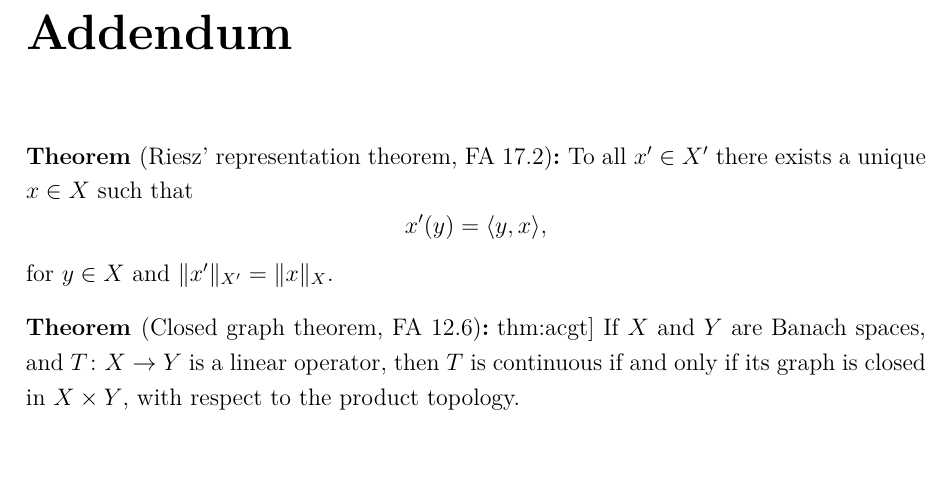
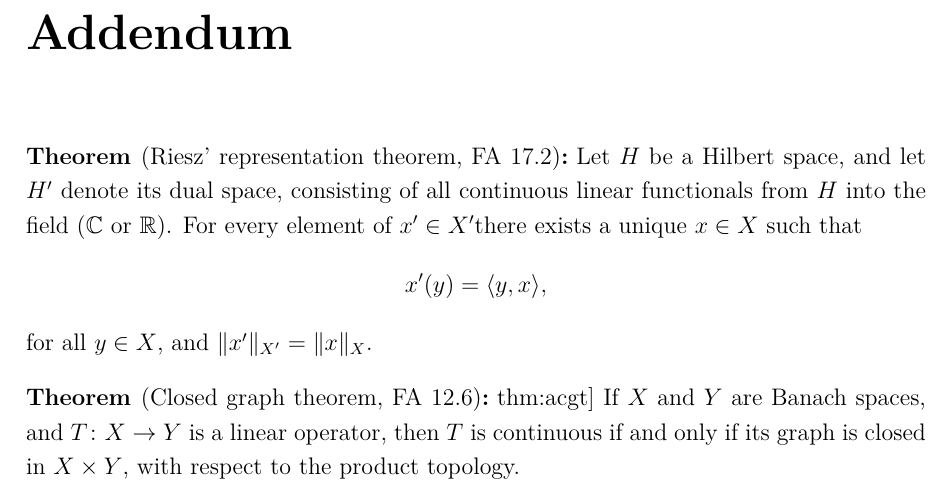
Before and after one commit to MBelica/Spectraltheory-SS2017, a LaTeX document (source/Spectraltheory.tex): part of page 21 of 22, cut so that both start at the same text, the shorter picture padded with empty space. Compiled offline with pdfLaTeX.

Commit message:
updated riesz'

```diff
--- a/source/Spectraltheory.tex
+++ b/source/Spectraltheory.tex
@@ -658,9 +658,9 @@ Let $X$ be a Banach space and $H$ a Hilbert space.
 \chapter*{Addendum}
 
 \begin{theorem*}[Riesz' representation theorem, FA 17.2]
-	To all $x' \in X'$ there exists a unique $x \in X$ such that
+Let $H$ be a Hilbert space, and let $H'$ denote its dual space, consisting of all continuous linear functionals from $H$ into the field ($\C$ or $\R$). For every element of $x' \in X'$there exists a unique $x \in X$ such that
 	$$ x'(y) = \langle y, x \rangle,  $$
-	for $y \in X$ and $\|x'\|_{X'} = \|x\|_X$.
+	for all $y \in X$, and $\|x'\|_{X'} = \|x\|_X$.
 \end{theorem*}
 
 \begin{theorem*}[Closed graph theorem, FA 12.6] \label[thm:acgt]
```
Also changed, not shown: Spectraltheory.pdf, source/Spectraltheory.pdf, 2 other files.
